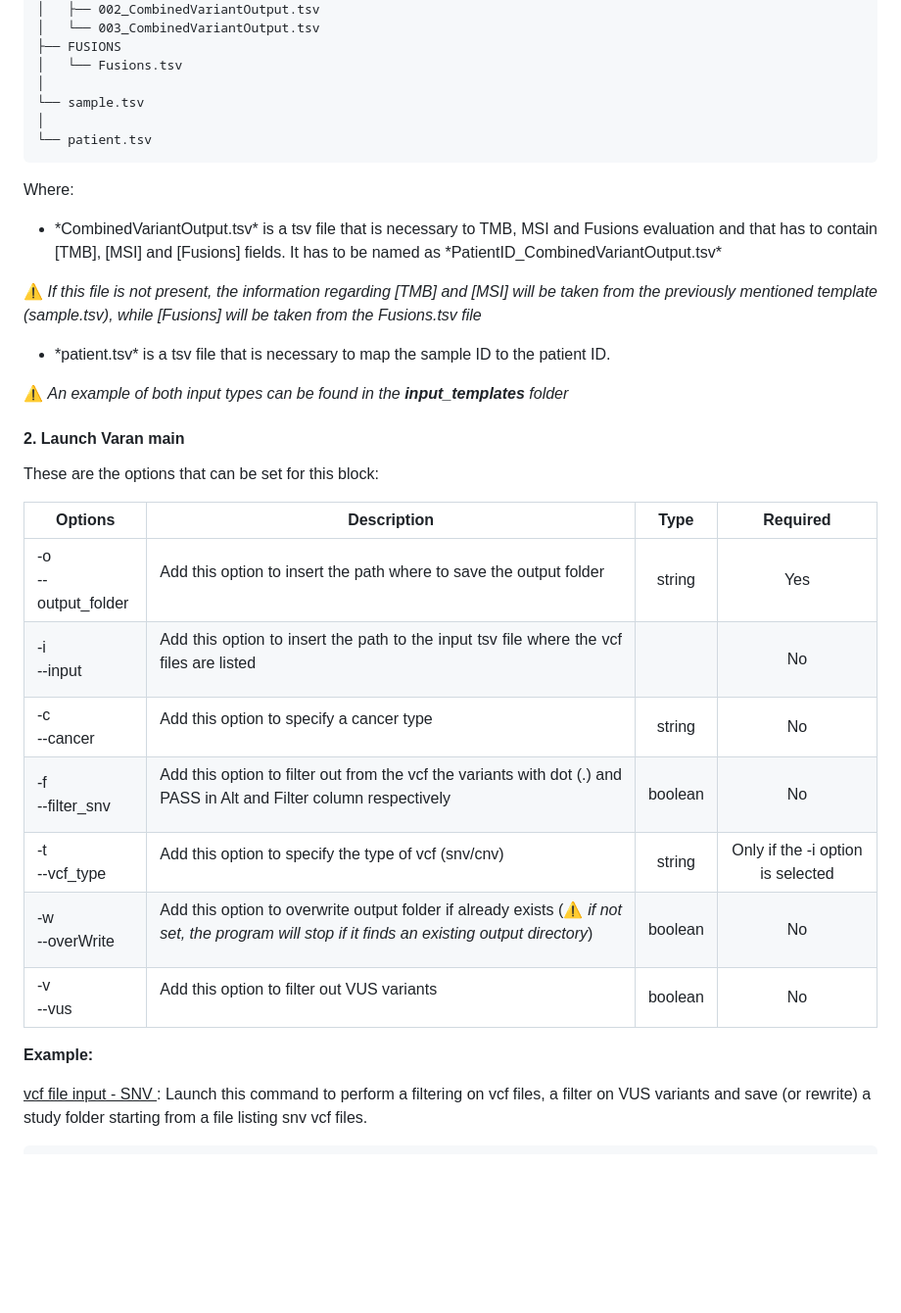
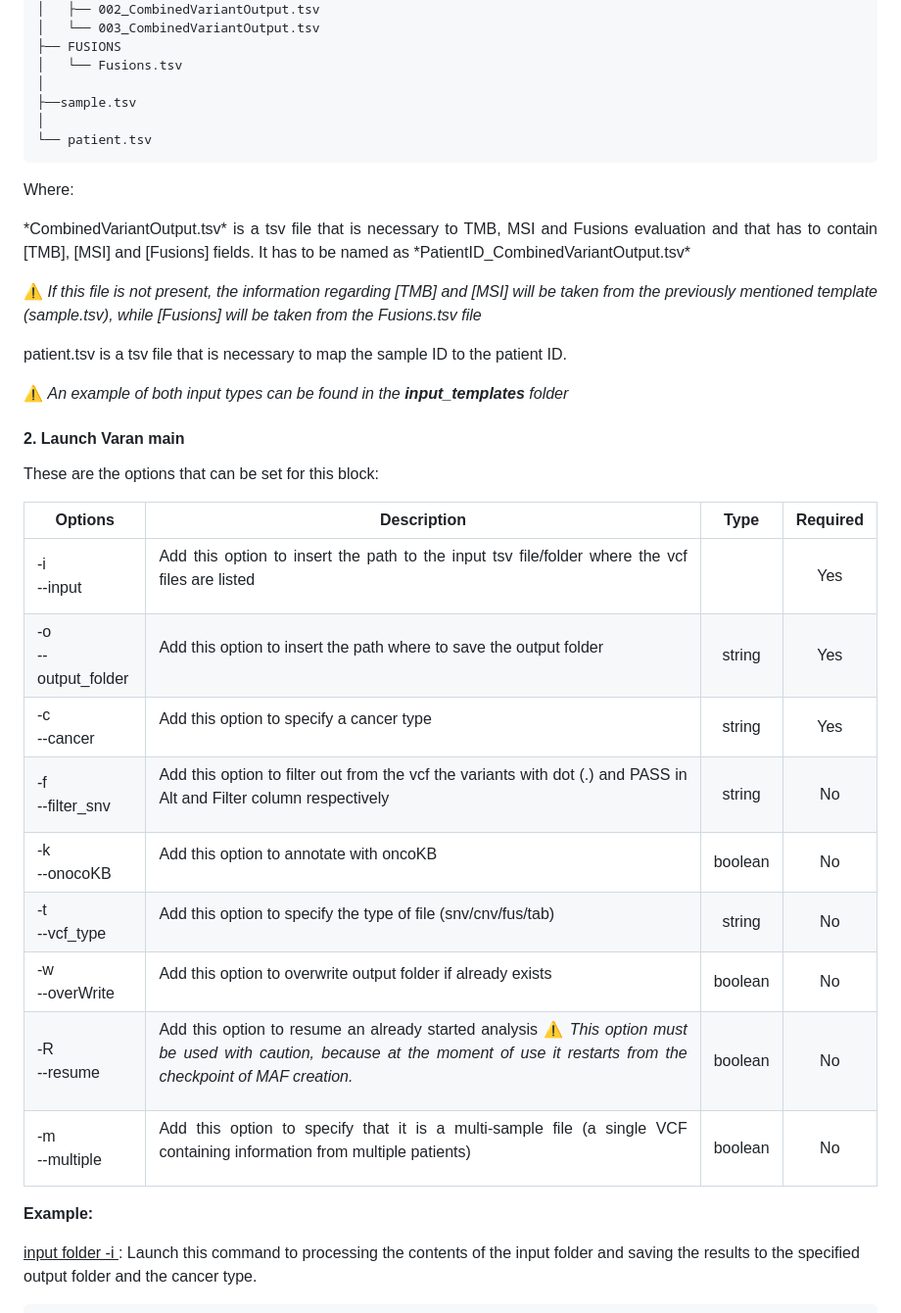
Before and after one commit to bioinformatics-policlinicogemelli/Varan, a Markdown page: README.md, the part around the change printed below. Shown: that part at 98% size. Drawn GitHub-style; blank space fills up the shorter version.

````diff
--- a/README.md
+++ b/README.md
@@ -162,16 +161,16 @@ input_folder/
 ├── FUSIONS
 │   └── Fusions.tsv
 │
-└── sample.tsv
+├──sample.tsv
 │
 └── patient.tsv
 ```
 Where:
-* <p align="justify">*CombinedVariantOutput.tsv* is a tsv file that is necessary to TMB, MSI and Fusions evaluation and that has to contain [TMB], [MSI] and [Fusions] fields. It has to be named as *PatientID_CombinedVariantOutput.tsv*
+<p align="justify">*CombinedVariantOutput.tsv* is a tsv file that is necessary to TMB, MSI and Fusions evaluation and that has to contain [TMB], [MSI] and [Fusions] fields. It has to be named as *PatientID_CombinedVariantOutput.tsv*
 
 ⚠️ <i> If this file is not present, the information regarding [TMB] and [MSI] will be taken from the previously mentioned template (sample.tsv), while [Fusions] will be taken from the Fusions.tsv file<i>
 
-* <p align="justify">*patient.tsv* is a tsv file that is necessary to map the sample ID to the patient ID.
+ <p align="justify"> patient.tsv  is a tsv file that is necessary to map the sample ID to the patient ID.
 
 ⚠️ *An example of both input types can be found in the **input_templates** folder*
 
@@ -181,15 +180,18 @@ These are the options that can be set for this block:
 
 | Options | Description | Type | Required
 |-------------------------|----------------| :---:| :---:|
+|-i <br> --input| <p align="justify">Add this option to insert the path to the input tsv file/folder where the vcf files are listed|  | Yes
 |-o <br> --output_folder| <p align="justify">Add this option to insert the path where to save the output folder| string | Yes
-|-i <br> --input| <p align="justify">Add this option to insert the path to the input tsv file where the vcf files are listed|  | No
-|-c <br> --cancer| <p align="justify">Add this option to specify a cancer type| string | No
-|-f <br> --filter_snv| <p align="justify">Add this option to filter out from the vcf the variants with dot (.) and PASS in Alt and Filter column respectively |boolean| No
-|-t <br> --vcf_type|<p align="justify">Add this option to specify the type of vcf (snv/cnv) |string|Only if the -i option is selected
-|-w <br> --overWrite| <p align="justify">Add this option to overwrite output folder if already exists (⚠️ *if not set, the program will stop if it finds an existing output directory*)|boolean| No
-|-v <br> --vus| <p align="justify">Add this option to filter out VUS variants | boolean | No
+|-c <br> --cancer| <p align="justify">Add this option to specify a cancer type| string | Yes
+|-f <br> --filter_snv| <p align="justify">Add this option to filter out from the vcf the variants with dot (.) and PASS in Alt and Filter column respectively | string | No
+|-k <br> --onocoKB| <p align="justify">Add this option to annotate with oncoKB | boolean | No
+|-t <br> --vcf_type|<p align="justify">Add this option to specify the type of file (snv/cnv/fus/tab) |string|No
+|-w <br> --overWrite| <p align="justify">Add this option to overwrite output folder if already exists|boolean| No
+|-R <br> --resume| <p align="justify">Add this option to resume an already started analysis ⚠️ *This option must be used with caution, because at the moment of  use it restarts from the checkpoint of MAF creation.*| boolean | No
+|-m <br> --multiple| <p align="justify">Add this option to specify that it is a multi-sample file (a single VCF containing information from multiple patients) | boolean | No
+
 
 **Example:**
 
-<ins>vcf file input - SNV </ins>: Launch this command to perform a filtering on vcf files, a filter on VUS variants and save (or rewrite) a study folder starting from a file listing snv vcf files.
+<ins>input folder -i </ins>: Launch this command to processing the contents of the input folder and saving the results to the specified output folder and the cancer type.
 ```
````
Also changed, not shown: other parts of README.md (+33 -22 lines).
